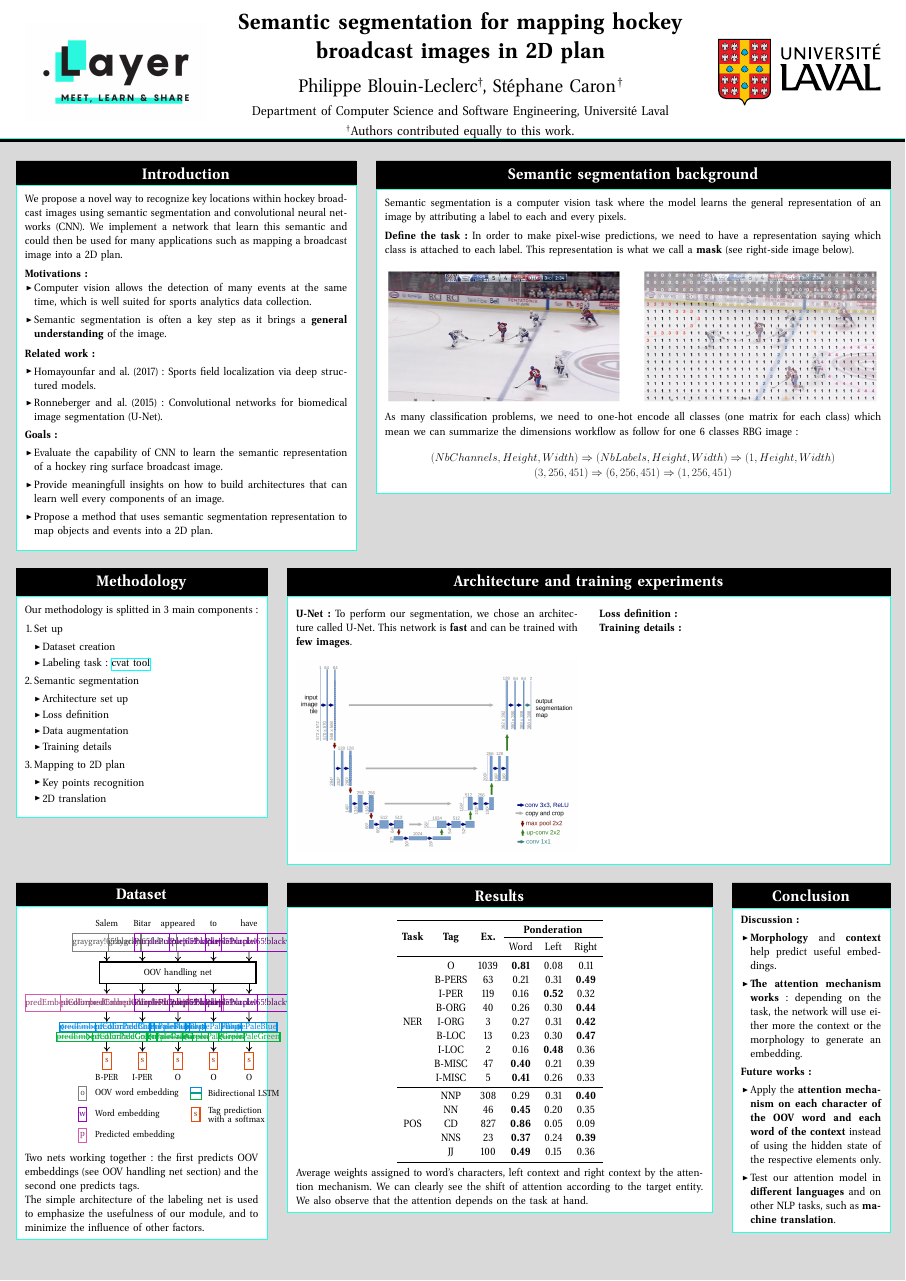
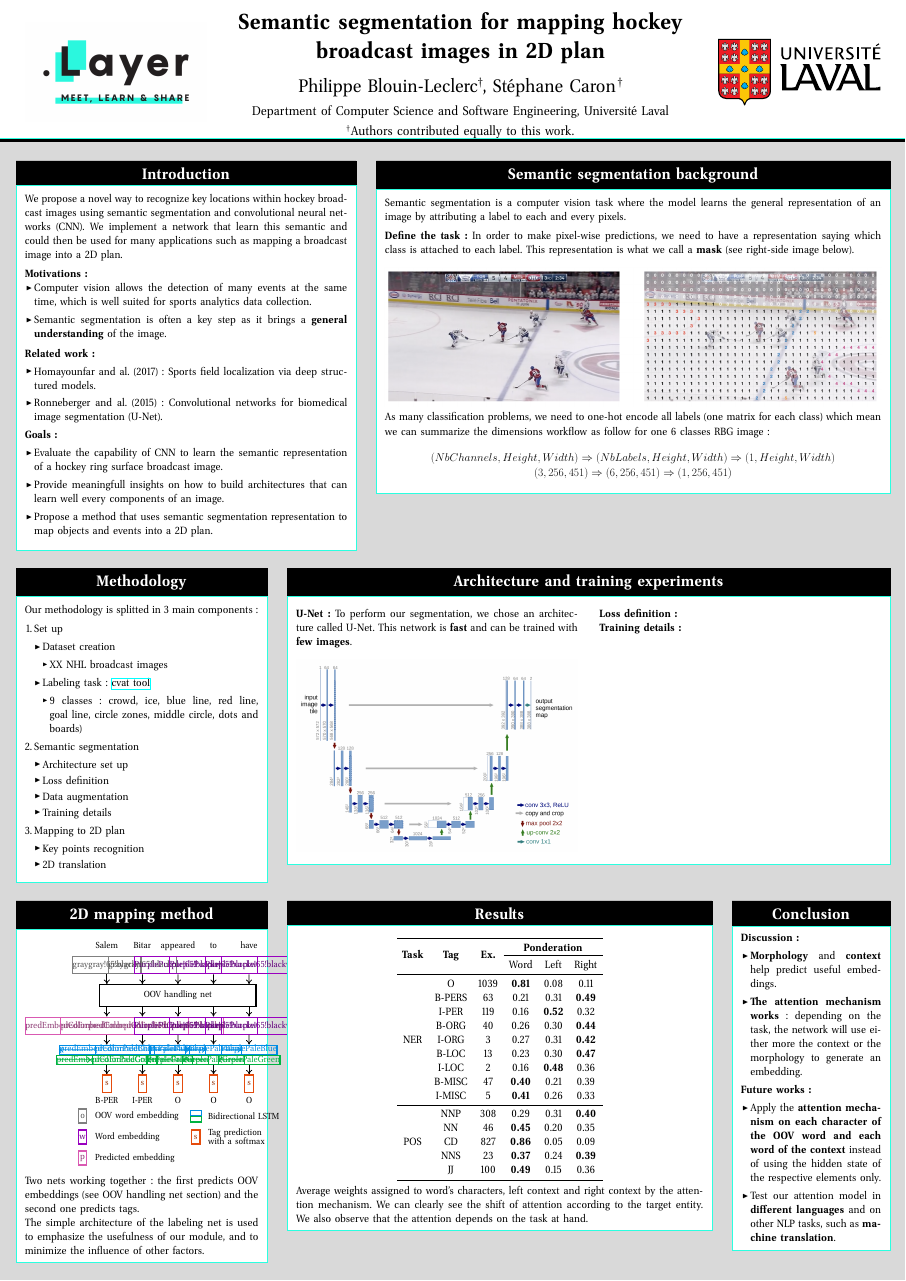
Before and after one commit to YePack/glo-7030-projet, a LaTeX poster (pancarte/main-pancarte.tex): the whole page. Compiled offline with pdfLaTeX; a LaTeX package or settings file that is missing is left out.

Commit message:
Update dataset section

```diff
--- a/pancarte/main-pancarte.tex
+++ b/pancarte/main-pancarte.tex
@@ -123,7 +123,7 @@ In order to make pixel-wise predictions, we need to have a representation saying
 \vspace{10mm}
 {\centering \includegraphics[width=1.0\linewidth]{figures/task-representation.png}}
 
-As many classification problems, we need to one-hot encode all classes (one matrix for each class) which mean we can summarize the dimensions workflow as follow for one 6 classes RBG image:
+As many classification problems, we need to one-hot encode all labels (one matrix for each class) which mean we can summarize the dimensions workflow as follow for one 6 classes RBG image:
 
 \vspace{-5mm}
 \begin{gather*}
@@ -159,7 +159,13 @@ Our methodology is splitted in 3 main components:
 	\item Set up
 		\begin{itemize}
 			\item Dataset creation
+				\begin{itemize}
+					\item XX NHL broadcast images
+				\end{itemize}
 			\item Labeling task: \href{https://github.com/opencv/cvat}{cvat tool}
+				\begin{itemize}
+					\item 9 classes: crowd, ice, blue line, red line, goal line, circle zones, middle circle, dots and boards)
+				\end{itemize}
 		\end{itemize}
 	\item Semantic segmentation
 		\begin{itemize}
@@ -229,7 +235,7 @@ Our methodology is splitted in 3 main components:
   \column{.3}
 
 
-  \block{Dataset}{
+  \block{2D mapping method}{
 
   \begin{center}
   \begin{tikzpicture}[
```
Also changed, not shown: pancarte/main-pancarte.pdf.
